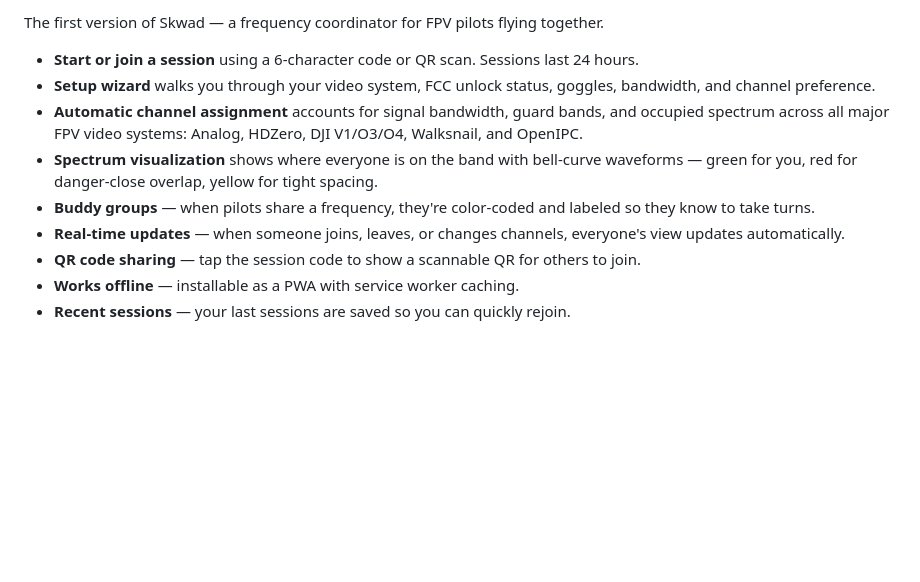
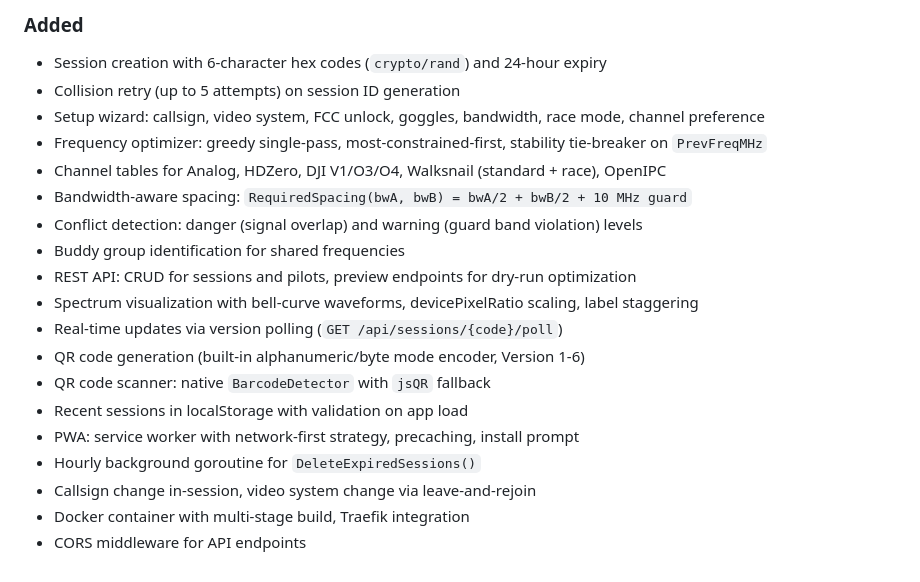
Before and after one commit to kgNatx/skwad, a Markdown page: CHANGELOG.md, the part around one of its changes. Rendered like a GitHub page; blank space fills up the shorter version.

```diff
--- a/CHANGELOG.md
+++ b/CHANGELOG.md
@@ -31,12 +52,21 @@ Non-leaders can still change their own channel, change their callsign, and leave
 
-The first version of Skwad — a frequency coordinator for FPV pilots flying together.
-
-- **Start or join a session** using a 6-character code or QR scan. Sessions last 24 hours.
-- **Setup wizard** walks you through your video system, FCC unlock status, goggles, bandwidth, and channel preference.
-- **Automatic channel assignment** accounts for signal bandwidth, guard bands, and occupied spectrum across all major FPV video systems: Analog, HDZero, DJI V1/O3/O4, Walksnail, and OpenIPC.
-- **Spectrum visualization** shows where everyone is on the band with bell-curve waveforms — green for you, red for danger-close overlap, yellow for tight spacing.
-- **Buddy groups** — when pilots share a frequency, they're color-coded and labeled so they know to take turns.
-- **Real-time updates** — when someone joins, leaves, or changes channels, everyone's view updates automatically.
-- **QR code sharing** — tap the session code to show a scannable QR for others to join.
-- **Works offline** — installable as a PWA with service worker caching.
-- **Recent sessions** — your last sessions are saved so you can quickly rejoin.
+### Added
+- Session creation with 6-character hex codes (`crypto/rand`) and 24-hour expiry
+- Collision retry (up to 5 attempts) on session ID generation
+- Setup wizard: callsign, video system, FCC unlock, goggles, bandwidth, race mode, channel preference
+- Frequency optimizer: greedy single-pass, most-constrained-first, stability tie-breaker on `PrevFreqMHz`
+- Channel tables for Analog, HDZero, DJI V1/O3/O4, Walksnail (standard + race), OpenIPC
+- Bandwidth-aware spacing: `RequiredSpacing(bwA, bwB) = bwA/2 + bwB/2 + 10 MHz guard`
+- Conflict detection: danger (signal overlap) and warning (guard band violation) levels
+- Buddy group identification for shared frequencies
+- REST API: CRUD for sessions and pilots, preview endpoints for dry-run optimization
+- Spectrum visualization with bell-curve waveforms, devicePixelRatio scaling, label staggering
+- Real-time updates via version polling (`GET /api/sessions/{code}/poll`)
+- QR code generation (built-in alphanumeric/byte mode encoder, Version 1-6)
+- QR code scanner: native `BarcodeDetector` with `jsQR` fallback
+- Recent sessions in localStorage with validation on app load
+- PWA: service worker with network-first strategy, precaching, install prompt
+- Hourly background goroutine for `DeleteExpiredSessions()`
+- Callsign change in-session, video system change via leave-and-rejoin
+- Docker container with multi-stage build, Traefik integration
+- CORS middleware for API endpoints
```
Also changed, not shown: other parts of CHANGELOG.md (+41 -20 lines).
